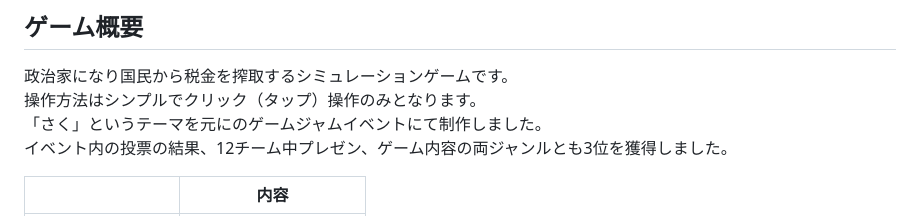
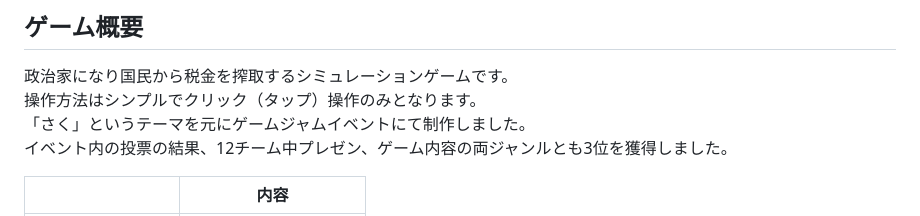
Before and after one commit to araioudai/BrightFuture, a Markdown page: README.md, the part around one of its changes. Rendered like a GitHub page.

Commit message:
ゲーム概要修正

```diff
--- a/README.md
+++ b/README.md
@@ -5,7 +5,7 @@
 <br>
 操作方法はシンプルでクリック（タップ）操作のみとなります。
 <br>
-<span style="color: red; ">「さく」</span>というテーマを元にの<span style="color: red; ">ゲームジャムイベントにて制作</span>しました。
+<span style="color: red; ">「さく」</span>というテーマを元に<span style="color: red; ">ゲームジャムイベントにて制作</span>しました。
 <br>
 イベント内の投票の結果、<span style="color: red; ">12チーム中プレゼン、ゲーム内容の両ジャンルとも3位</span>を獲得しました。
 
```
Also changed, not shown: other parts of README.md (+1 -0 lines).
